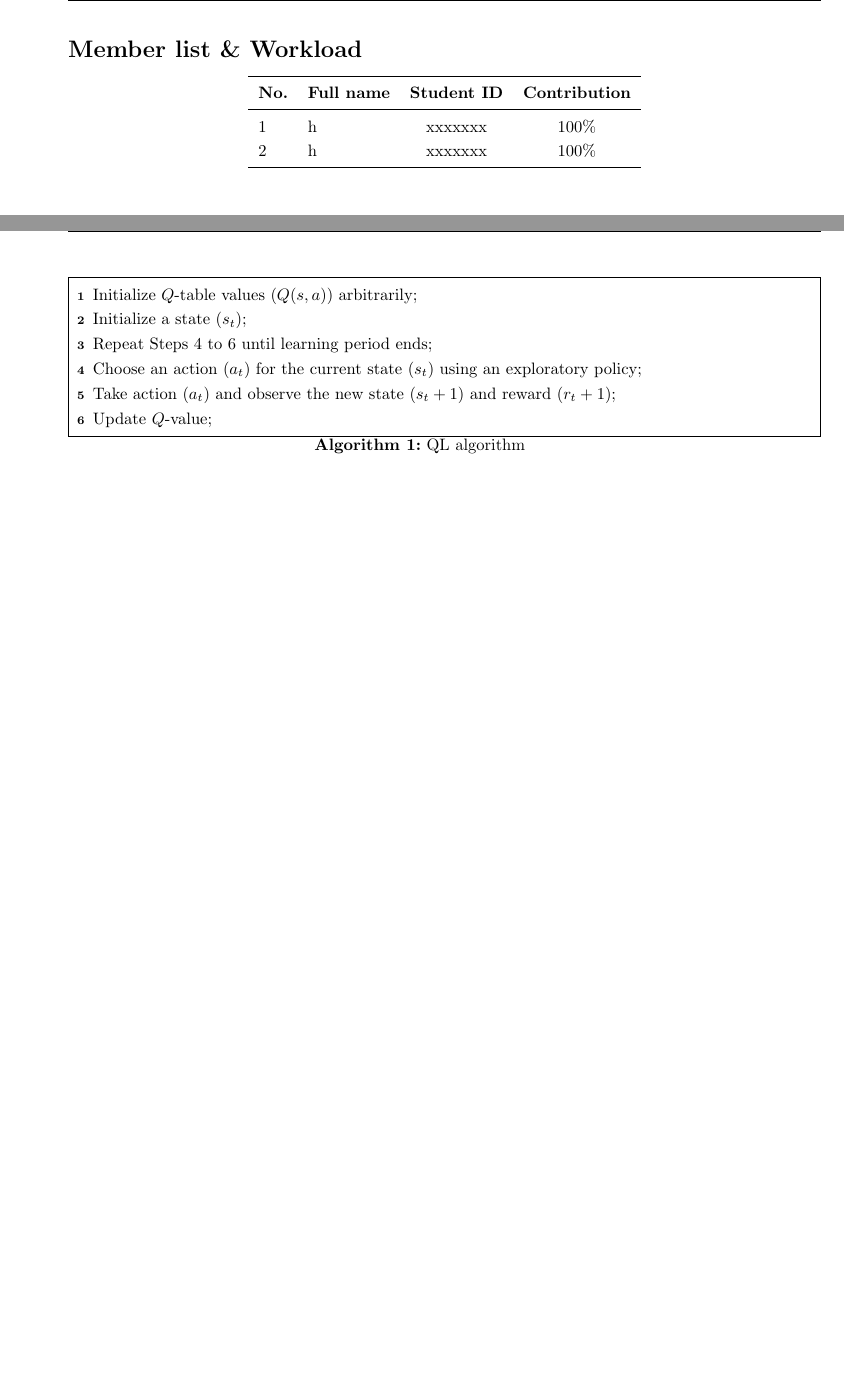
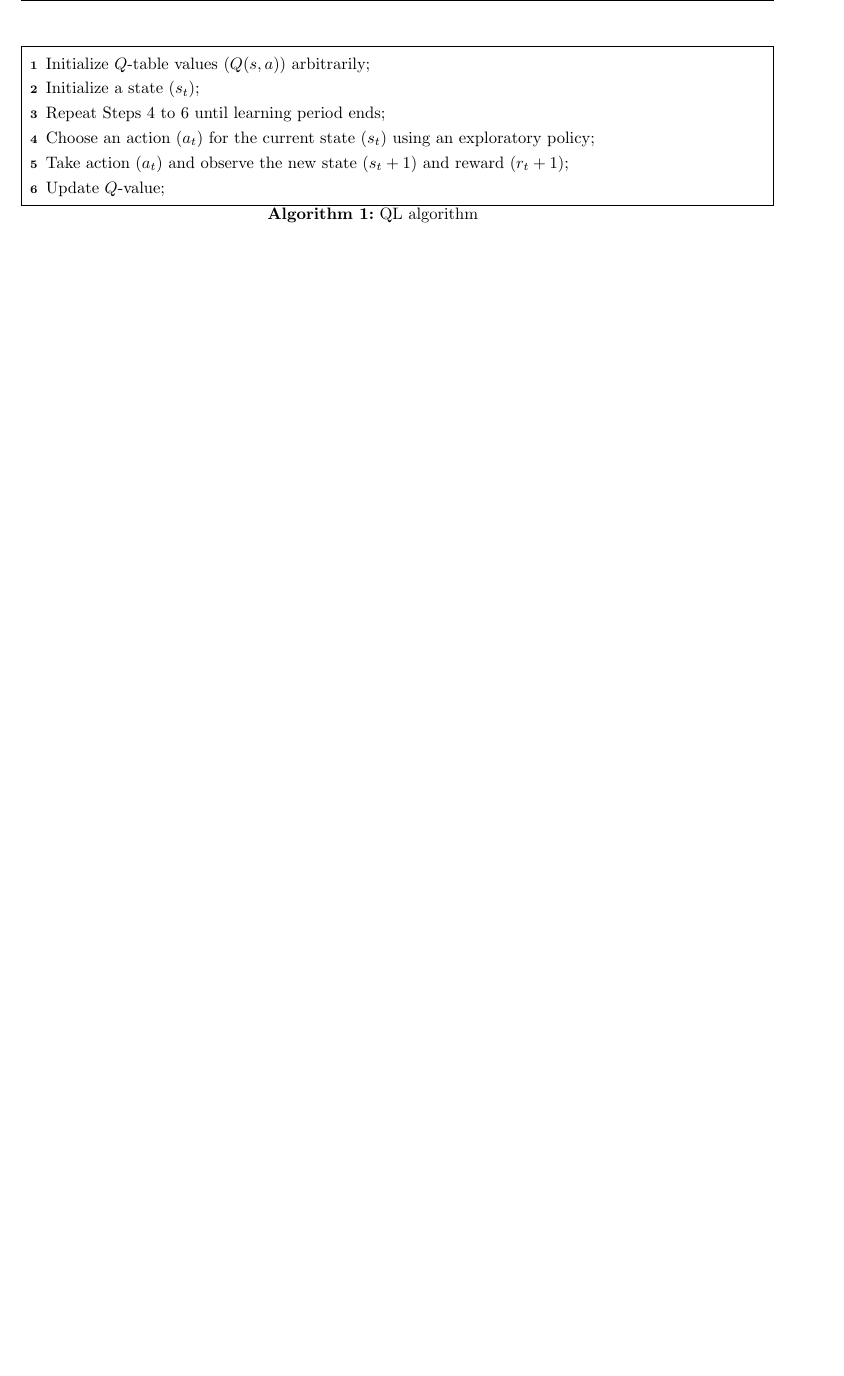
Before and after one commit to hoang-himself/hcmut-report, a LaTeX document (report.tex, which reads hcmut-report.cls): two parts of pages 3 and 9 of 10 before the commit and part of page 6 of 7 after it, the two joined at a grey line, cut at the place of the change, the shorter picture padded with empty space. Compiled offline with pdfLaTeX.

Commit message:
refactor: hide member list

```diff
--- a/hcmut-report.cls
+++ b/hcmut-report.cls
@@ -76,19 +76,14 @@
   headheight=30pt
 }
 
-\onehalfspacing%
+\onehalfspacing
+\raggedbottom
 
 % Allow page breaks inside align* environment
 %\allowdisplaybreaks{}
 
 % Makes a lot of things blue, avoid at all costs
 %\everymath{\color{blue}}
-
-% Table of contents section text
-%\AtBeginDocument{\renewcommand*\contentsname{Contents}}
-
-% References section text
-%\AtBeginDocument{\renewcommand*\refname{References}}
 
 % Numbering format
 % {equation}{section} means <section number>.<equation number>
--- a/report.tex
+++ b/report.tex
@@ -22,8 +22,11 @@
 \reporttype{Report type h}
 \title{Report title h}
 \advisor{Advisor h}
-\newcounter{memberrowno}
-\setcounter{memberrowno}{0}
+
+% Rename some sections
+%\AtBeginDocument{\renewcommand*{\contentsname}{Contents}}
+%\AtBeginDocument{\renewcommand*{\refname}{References}}
+%\AtBeginDocument{\renewcommand*{\bibname}{References}}
 
 % Custom commands
 \newcommand*\mean[1]{\bar{#1}}
@@ -31,14 +34,3 @@
 \begin{document}
 \coverpage%
 
-\section*{Member list \& Workload}
-\begin{center}
-  \begin{tabular}{>{\stepcounter{memberrowno}\thememberrowno}llcc}
-    \toprule
-    \multicolumn{1}{c}{\textbf{No.}} & \textbf{Full name} & \textbf{Student ID} & \textbf{Contribution} \\
-    \midrule
-                                     & h                  & xxxxxxx             & 100\%                       \\
-                                     & h                  & xxxxxxx             & 100\%                       \\
-    \bottomrule
-  \end{tabular}
-\end{center}
```
Also changed, not shown: report.pdf, report.tex (21 more changed lines).
